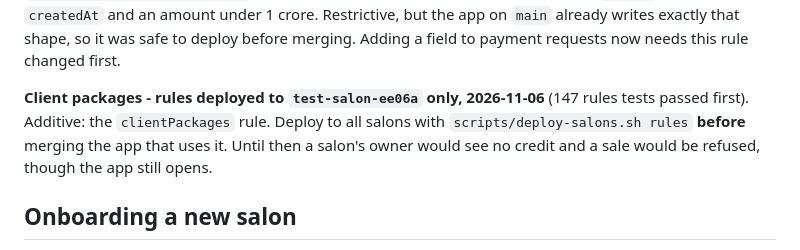
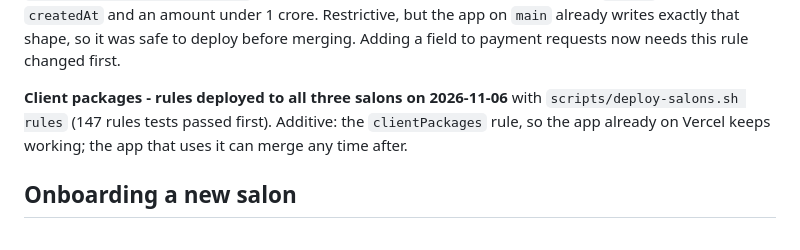
Before and after one commit to connect-inferno/Cuts-Salon, a Markdown page: CLAUDE.md, the part around the change. GitHub-like rendering.

Commit message:
docs: client packages rules deployed to all three salons
Co-Authored-By: Claude Opus 5.5 <noreply@anthropic.com>

```diff
--- a/CLAUDE.md
+++ b/CLAUDE.md
@@ -374,11 +374,10 @@ Restrictive, but the app on `main` already writes exactly that shape, so
 it was safe to deploy before merging. Adding a field to payment requests
 now needs this rule changed first.
 
-**Client packages - rules deployed to `test-salon-ee06a` only, 2026-11-06**
-(147 rules tests passed first). Additive: the `clientPackages` rule. Deploy to
-all salons with `scripts/deploy-salons.sh rules` **before** merging the app
-that uses it. Until then a salon's owner would see no credit and a sale would
-be refused, though the app still opens.
+**Client packages - rules deployed to all three salons on 2026-11-06** with
+`scripts/deploy-salons.sh rules` (147 rules tests passed first). Additive: the
+`clientPackages` rule, so the app already on Vercel keeps working;
+the app that uses it can merge any time after.
 
 ## Onboarding a new salon
 
```
